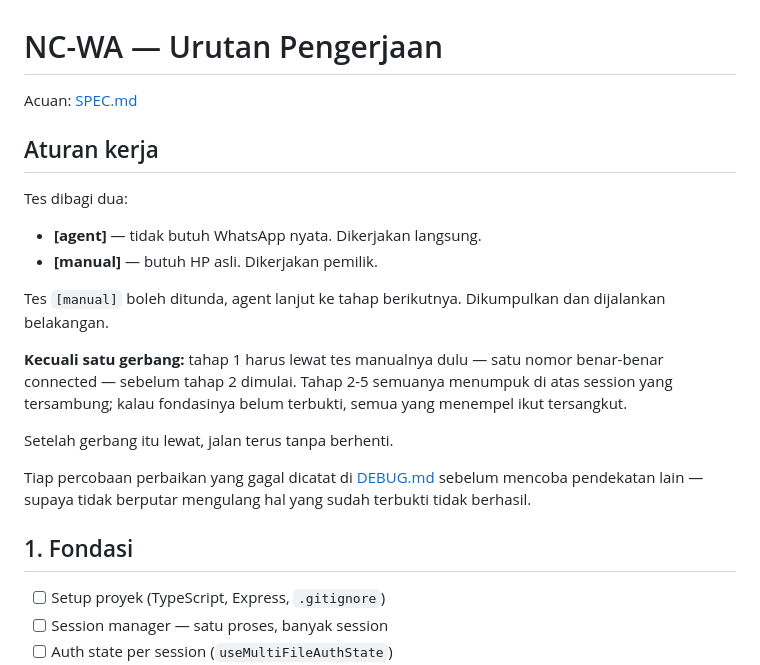
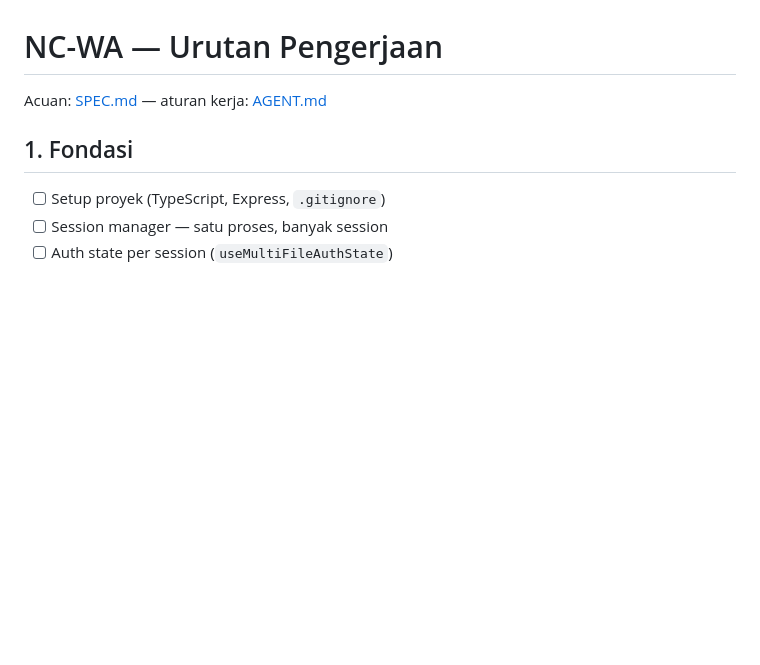
Before and after one commit to yudisaefulrizal/NC-WA, a Markdown page: ROADMAP.md, the part around the change. Drawn GitHub-style; blank space fills up the shorter version.

```diff
--- a/ROADMAP.md
+++ b/ROADMAP.md
@@ -1,26 +1,6 @@
 # NC-WA — Urutan Pengerjaan
 
-Acuan: [SPEC.md](SPEC.md)
-
-## Aturan kerja
-
-Tes dibagi dua:
-- **[agent]** — tidak butuh WhatsApp nyata. Dikerjakan langsung.
-- **[manual]** — butuh HP asli. Dikerjakan pemilik.
-
-Tes `[manual]` boleh ditunda, agent lanjut ke tahap berikutnya.
-Dikumpulkan dan dijalankan belakangan.
-
-**Kecuali satu gerbang:** tahap 1 harus lewat tes manualnya dulu —
-satu nomor benar-benar connected — sebelum tahap 2 dimulai. Tahap 2-5
-semuanya menumpuk di atas session yang tersambung; kalau fondasinya
-belum terbukti, semua yang menempel ikut tersangkut.
-
-Setelah gerbang itu lewat, jalan terus tanpa berhenti.
-
-Tiap percobaan perbaikan yang gagal dicatat di [DEBUG.md](DEBUG.md)
-sebelum mencoba pendekatan lain — supaya tidak berputar mengulang
-hal yang sudah terbukti tidak berhasil.
+Acuan: [SPEC.md](SPEC.md) — aturan kerja: [AGENT.md](AGENT.md)
 
 ## 1. Fondasi
 - [ ] Setup proyek (TypeScript, Express, `.gitignore`)
```
Also changed, not shown: AGENT.md (added, +47 -0 lines).
